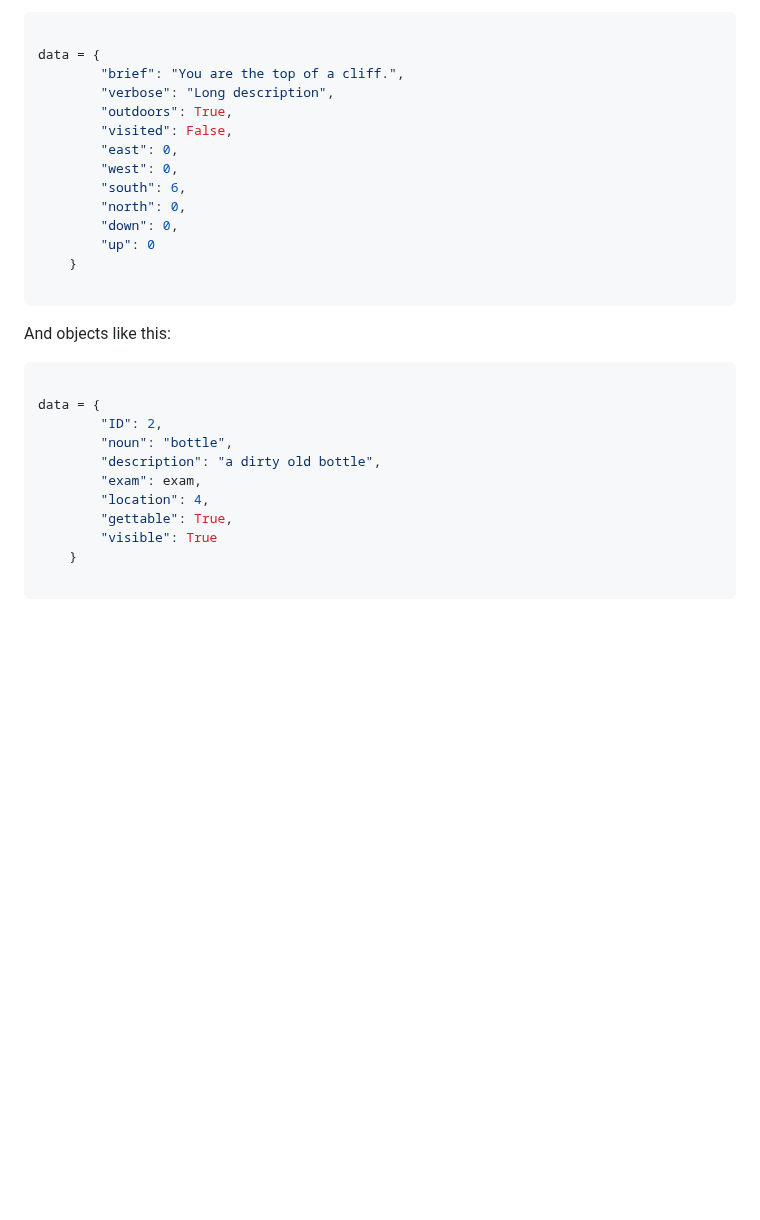
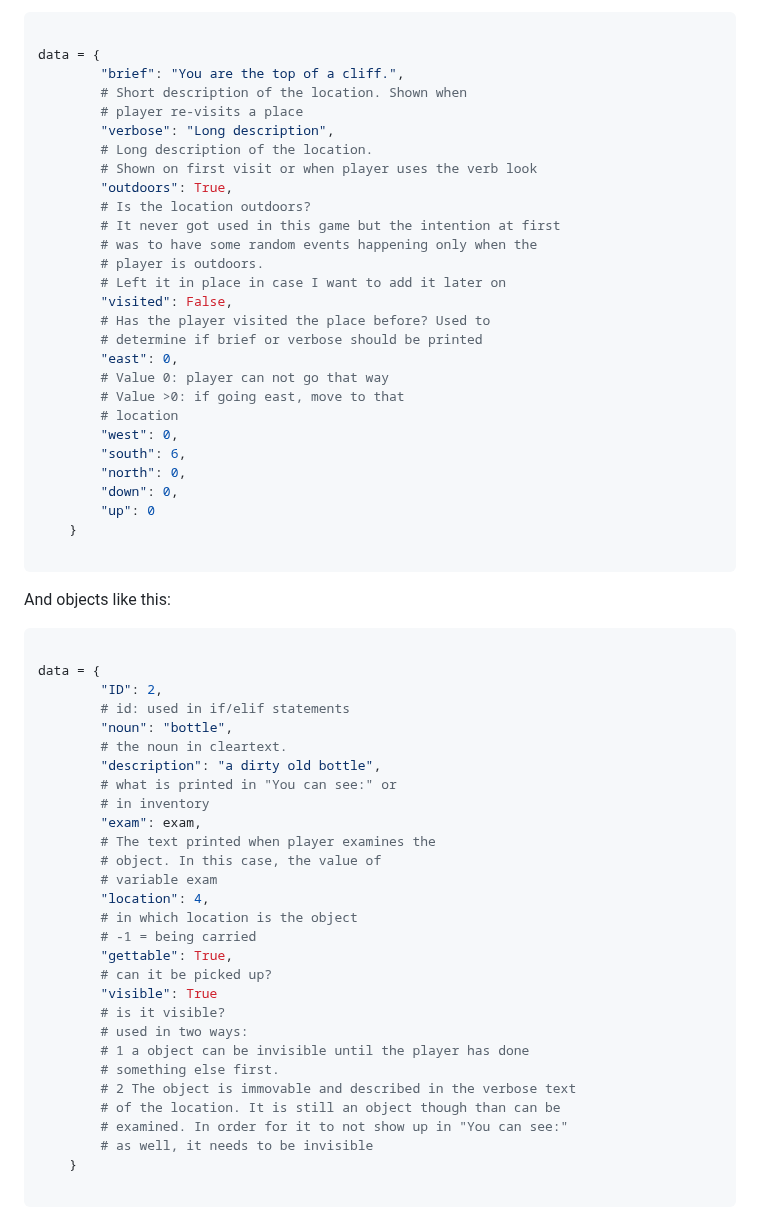
Before and after one commit to jonthorell/PirateIsland, a Markdown page: README.md, the part around one of its changes. GitHub-like rendering; blank space fills up the shorter version.

````diff
--- a/README.md
+++ b/README.md
@@ -117,10 +126,24 @@ Locations are defined like this:
 
 data = {
         "brief": "You are the top of a cliff.",
+		# Short description of the location. Shown when
+		# player re-visits a place
         "verbose": "Long description",
+		# Long description of the location.
+		# Shown on first visit or when player uses the verb look
         "outdoors": True,
+		# Is the location outdoors?
+		# It never got used in this game but the intention at first
+		# was to have some random events happening only when the
+		# player is outdoors.
+		# Left it in place in case I want to add it later on
         "visited": False,
+		# Has the player visited the place before? Used to
+		# determine if brief or verbose should be printed
         "east": 0,
+		# Value 0: player can not go that way
+		# Value >0: if going east, move to that
+		# location
         "west": 0,
         "south": 6,
         "north": 0,
@@ -136,12 +159,30 @@ And objects like this:
 
 data = {
         "ID": 2,
+		# id: used in if/elif statements
         "noun": "bottle",
+		# the noun in cleartext.
         "description": "a dirty old bottle",
+		# what is printed in "You can see:" or
+		# in inventory
         "exam": exam,
+		# The text printed when player examines the
+		# object. In this case, the value of
+		# variable exam
         "location": 4,
+		# in which location is the object
+		# -1 = being carried
         "gettable": True,
+		# can it be picked up?
         "visible": True
+		# is it visible?
+		# used in two ways:
+		# 1 a object can be invisible until the player has done
+		# something else first.
+		# 2 The object is immovable and described in the verbose text
+		# of the location. It is still an object though than can be
+		# examined. In order for it to not show up in "You can see:"
+		# as well, it needs to be invisible
     }
 
 ```
````
Also changed, not shown: other parts of README.md (+9 -0 lines).
